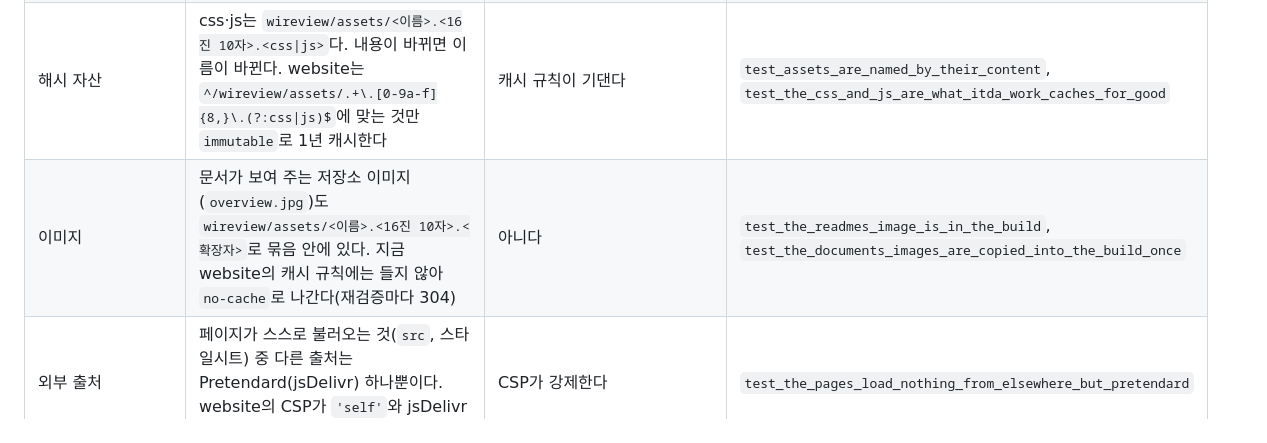
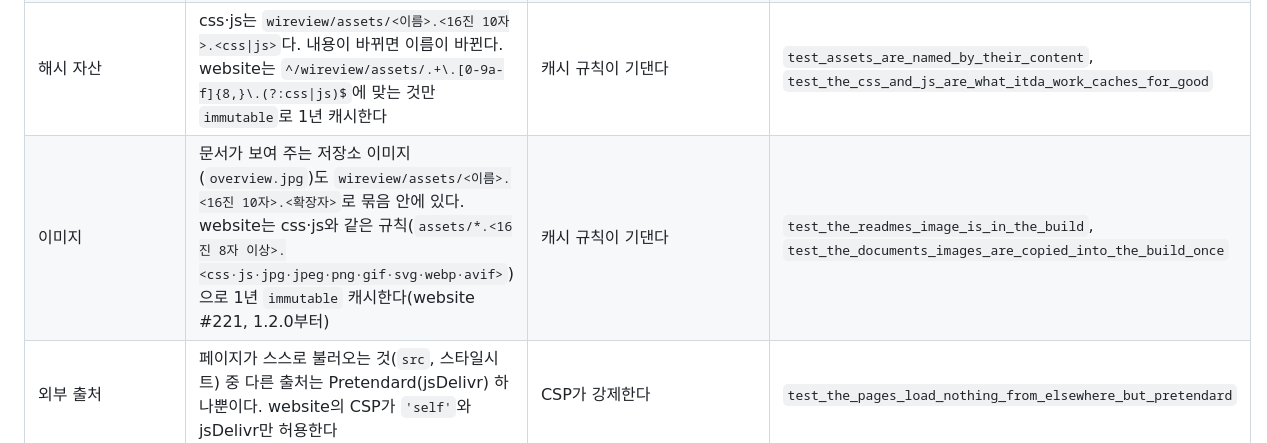
Before and after one commit to itda-work/django-wireview, a Markdown page: docs/implementation/docs-site-bundle.md, the part around the change. Drawn GitHub-style.

Commit message:
docs: Say itda.work caches the bundle's hashed images for good, as it does its css and js

```diff
--- a/docs/implementation/docs-site-bundle.md
+++ b/docs/implementation/docs-site-bundle.md
@@ -19,7 +19,7 @@
 | 디렉터리 URL | 페이지는 `<경로>/index.html`이고, 같은 자리에 그 문서의 Markdown `index.md`가 있다 | 배포 뒤 `/wireview/tutorial/getting-started/index.md`를 열어 본다 | `test_every_page_has_its_html_and_its_markdown` |
 | `.gz` 짝 | 텍스트 파일(`.html`·`.md`·`.css`·`.js`·`.xml`·`.txt`)마다 같은 내용의 `<이름>.gz`가 있다. 서버는 즉석 압축하지 않고 이것을 보낸다 | 서빙이 기댄다 | `test_every_text_file_has_its_gzip_twin` |
 | 해시 자산 | css·js는 `wireview/assets/<이름>.<16진 10자>.<css\|js>`다. 내용이 바뀌면 이름이 바뀐다. website는 `^/wireview/assets/.+\.[0-9a-f]{8,}\.(?:css\|js)$`에 맞는 것만 `immutable`로 1년 캐시한다 | 캐시 규칙이 기댄다 | `test_assets_are_named_by_their_content`, `test_the_css_and_js_are_what_itda_work_caches_for_good` |
-| 이미지 | 문서가 보여 주는 저장소 이미지(`overview.jpg`)도 `wireview/assets/<이름>.<16진 10자>.<확장자>`로 묶음 안에 있다. 지금 website의 캐시 규칙에는 들지 않아 `no-cache`로 나간다(재검증마다 304) | 아니다 | `test_the_readmes_image_is_in_the_build`, `test_the_documents_images_are_copied_into_the_build_once` |
+| 이미지 | 문서가 보여 주는 저장소 이미지(`overview.jpg`)도 `wireview/assets/<이름>.<16진 10자>.<확장자>`로 묶음 안에 있다. website는 css·js와 같은 규칙(`assets/*.<16진 8자 이상>.<css·js·jpg·jpeg·png·gif·svg·webp·avif>`)으로 1년 `immutable` 캐시한다(website #221, 1.2.0부터) | 캐시 규칙이 기댄다 | `test_the_readmes_image_is_in_the_build`, `test_the_documents_images_are_copied_into_the_build_once` |
 | 외부 출처 | 페이지가 스스로 불러오는 것(`src`, 스타일시트) 중 다른 출처는 Pretendard(jsDelivr) 하나뿐이다. website의 CSP가 `'self'`와 jsDelivr만 허용한다 | CSP가 강제한다 | `test_the_pages_load_nothing_from_elsewhere_but_pretendard` |
 | 공개 URL | `docs/site-urls.txt`의 URL은 사라지지 않는다. 옮긴 페이지는 `docs/redirects.toml`로 옛 주소가 남는다 | 아니다 | 빌드 관문(`check_urls`), `test_a_vanished_url_fails_until_it_redirects` |
 | 재현성 | 같은 커밋은 같은 바이트로 묶인다. 항목은 이름순, 소유자 0·이름 없음, 파일 0644·디렉터리 0755, gzip 헤더의 mtime 0·파일 이름 없음 | 아니다 (attestation으로 출처를 본다) | `test_the_same_commit_bundles_the_same_bytes`, `test_the_bundle_records_nothing_of_the_machine` |
```
